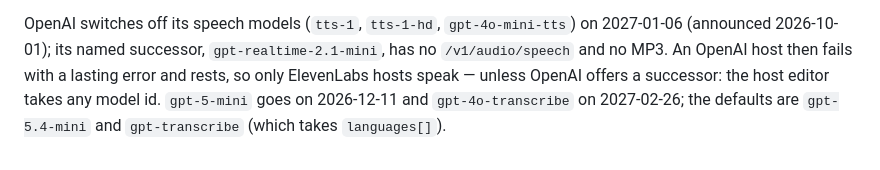
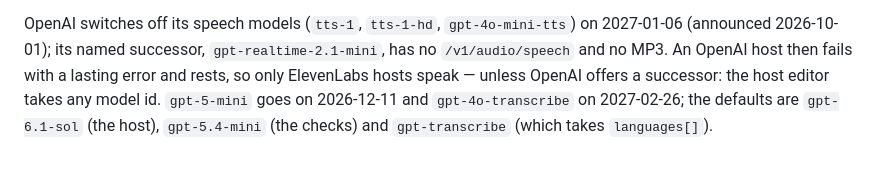
Before and after one commit to schaefchens/radio-app, a Markdown page: CLAUDE.md, the part around one of its changes. GitHub-like rendering.

```diff
--- a/CLAUDE.md
+++ b/CLAUDE.md
@@ -875,4 +933,5 @@ on 2027-01-06 (announced 2026-10-01); its named successor,
 then fails with a lasting error and rests, so only ElevenLabs hosts speak —
 unless OpenAI offers a successor: the host editor takes any model id.
 `gpt-5-mini` goes on 2026-12-11 and `gpt-4o-transcribe` on 2027-02-26; the
-defaults are `gpt-5.4-mini` and `gpt-transcribe` (which takes `languages[]`).
+defaults are `gpt-6.1-sol` (the host), `gpt-5.4-mini` (the checks) and
+`gpt-transcribe` (which takes `languages[]`).
```
Also changed, not shown: other parts of CLAUDE.md (+68 -10 lines), README.md (+7 -1 lines).
